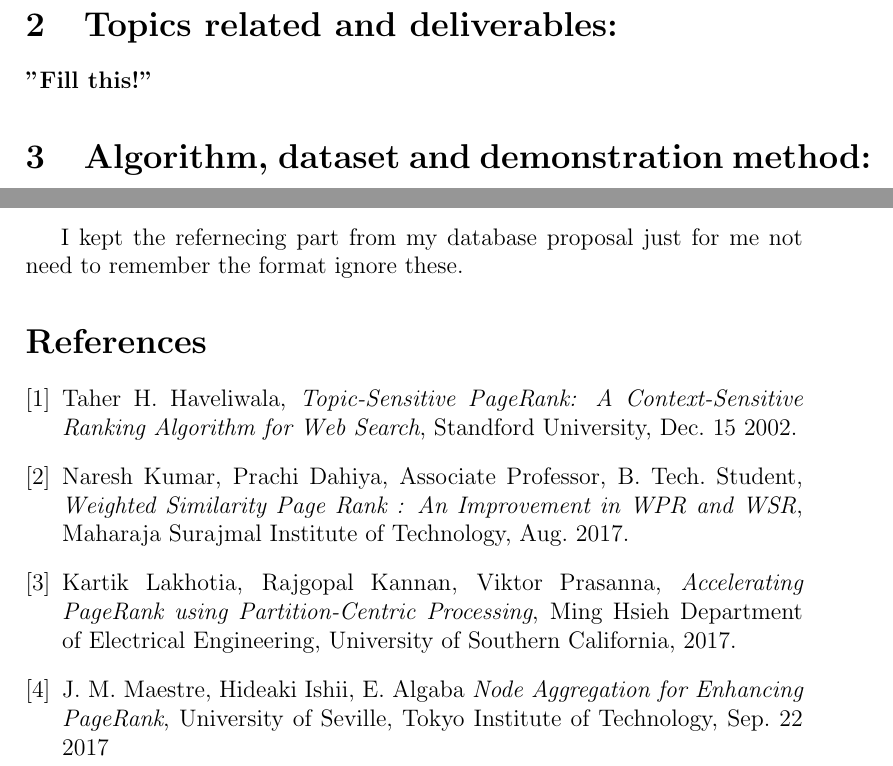
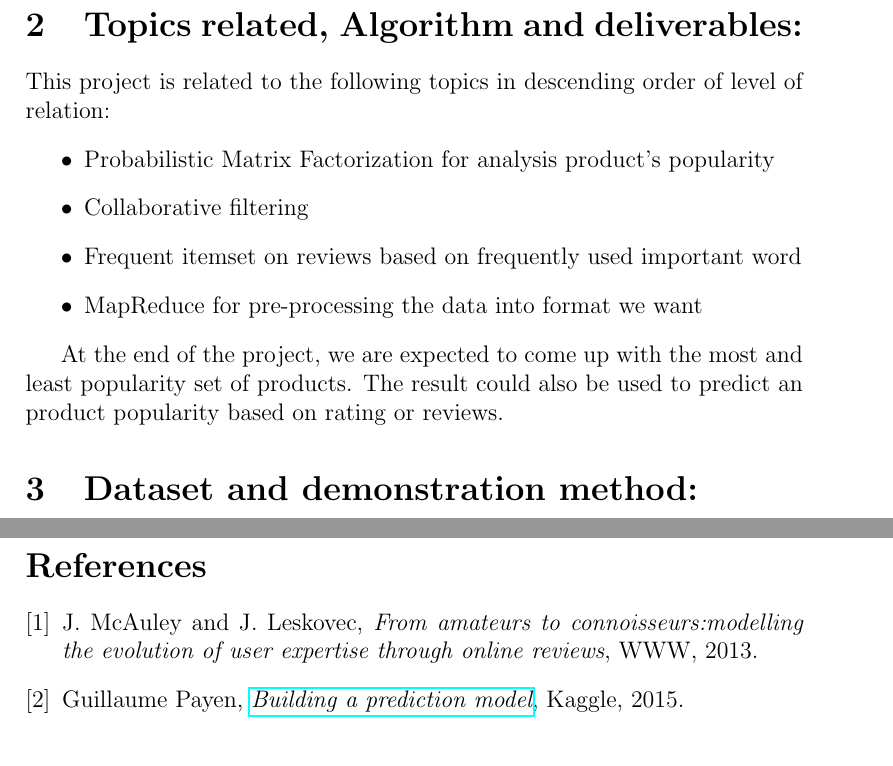
Before and after one commit to NgCalvin/BigDataProject, a LaTeX document (Proposal/proposal.tex): two parts of pages 1 and 2 of 2 before the commit and two parts of pages 2 and 5 of 5 after it, joined at a grey line, cut so that both start at the same text. Compiled offline with pdfLaTeX.

Commit message:
Proposal Draft 1
I did this in two and a half hours o.o don't expect really high quality work.

```diff
--- a/Proposal/proposal.tex
+++ b/Proposal/proposal.tex
@@ -1,6 +1,8 @@
 \documentclass[12pt]{article}
 \usepackage{amsmath}
 \usepackage{graphicx}
+\usepackage{caption}
+\usepackage{hyperref}
 
 \title{CMSC 5741 project proposal}
 \date{}
@@ -24,10 +26,20 @@
 \end{center}
 
 \section{Motivation:}
-\paragraph{"Motivation to be filled lmao."}
+Currently, we are all living in a social system under capitalism. Every enterprise is competing with each other with their own products, services and even user experience. With the rapid growth of the internet in recent year, user experience can be further improved via processing huge data on costumer's review and rating. The Large internet-based retailer, like Amazon, have an enormous number of products but obviously, not all of them are popular. Therefore, processing costumer's review and rating of a product is vital for improving user experience thus increasing profit.\\
 
-\section{Topics related and deliverables:}
-\paragraph{"Fill this!"}
+In order to determine the popularity of a product, an explicit way is to process costumer's review and rating. Nonetheless, the number of responses on a product would not always be sufficiently large enough for reference. In other words, we have a sparse dataset with users versus rating. With the help of matrix completion helps to extend the sparse data and return an estimated complete data matrix for further processing. In the Amazon Fine Food Reviews, there are user's scores on different products and our goal is to investigate the popularity of products. This will benefit online retailer to promote further actions to enhance user experience and yield more revenue. That is to say to shine a spotlight on popular items under "Recommended Items" to drive traffic; or to group less popular products for sale and promotions.
 
-\section{Algorithm, dataset and demonstration method:}
-\paragraph{"Fill this again!"}
+\section{Topics related, Algorithm and deliverables:}
+
+This project is related to the following topics in descending order of level of relation:
+\begin{itemize}
+\item Probabilistic Matrix Factorization for analysis product's popularity
+\item Collaborative filtering
+\item Frequent itemset on reviews based on frequently used important word
+\item MapReduce for pre-processing the data into format we want
+\end{itemize}
+
+At the end of the project, we are expected to come up with the most and least popularity set of products. The result could also be used to predict an product popularity based on rating or reviews.
+
+\section{Dataset and demonstration method:}
@@ -51,34 +137,19 @@
 \end{center}
 
 
-I kept the refernecing part from my database proposal just for me not need to remember the format ignore these.
 \begin{thebibliography}{1}
 
 \bibitem{paper2}
-	Taher H. Haveliwala,
-	{\em Topic-Sensitive PageRank:
-A Context-Sensitive Ranking Algorithm for Web Search},
-	Standford University,
-	Dec. 15 2002.
+	J. McAuley and J. Leskovec,
+	{\em From amateurs to connoisseurs:modelling the evolution of user expertise through online reviews},
+	WWW,
+	2013.
 
-\bibitem{paper3}
-	Naresh Kumar, Prachi Dahiya, Associate Professor, B. Tech. Student,
-	{\em Weighted Similarity Page Rank : An Improvement in WPR and WSR},
-	Maharaja Surajmal Institute of Technology,
-	Aug. 2017.
-
-\bibitem{paper1}
-	Kartik Lakhotia, Rajgopal Kannan, Viktor Prasanna,
-	{\em Accelerating PageRank using Partition-Centric Processing},
-	Ming Hsieh Department of Electrical Engineering, University of Southern California,
-	2017.
-
-\bibitem{paper4}
-J. M. Maestre, Hideaki Ishii, E. Algaba
-	{\em Node Aggregation for Enhancing PageRank},
-	University of Seville,
-	Tokyo Institute of Technology,
-	Sep. 22 2017
+\bibitem{relatedWork}
+	Guillaume Payen,
+	\href{https://www.kaggle.com/gpayen/building-a-prediction-model}{{\em Building a prediction model}},
+	Kaggle,
+	2015.
 
 \end{thebibliography}
 
```
Also changed, not shown: Proposal/proposal.pdf, Proposal/proposal.tex (84 more changed lines), 5 other files.
